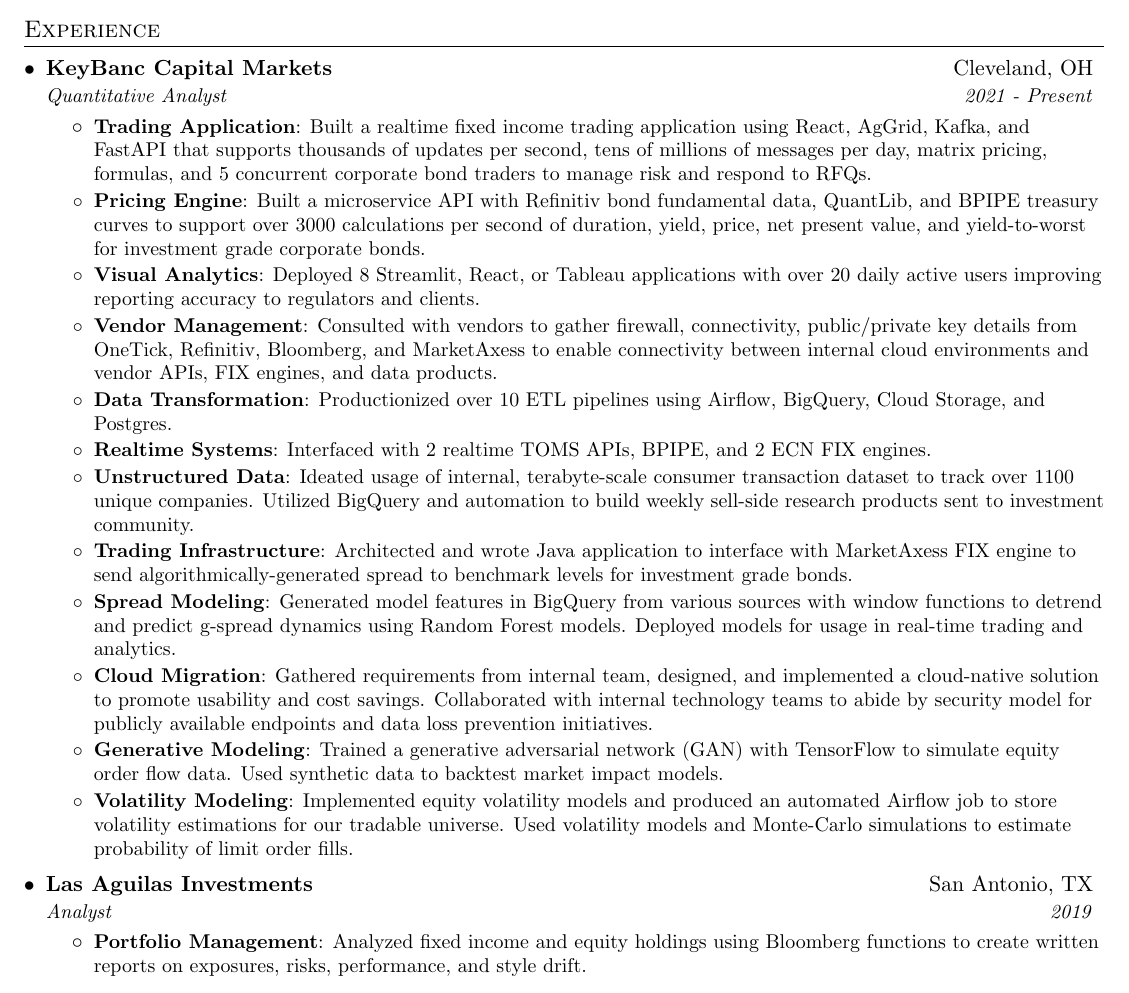
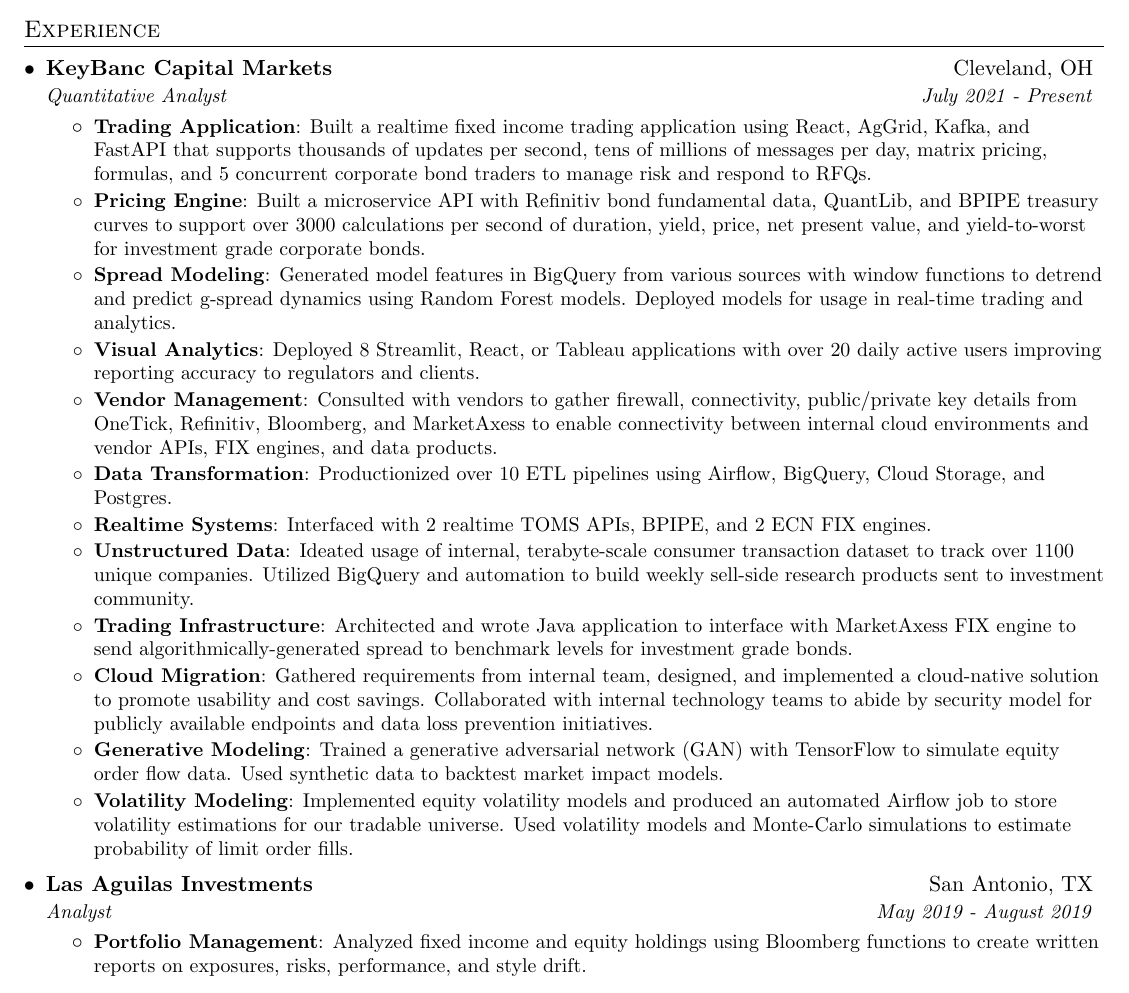
Before and after one commit to jptree/resume, a LaTeX CV (resume.tex): part of page 1 of 2, cut so that both start at the same text. Compiled offline with pdfLaTeX.

Commit message:
adding accomplishments

```diff
--- a/resume.tex
+++ b/resume.tex
@@ -107,12 +107,14 @@
 
     \resumeSubheading
       {KeyBanc Capital Markets}{Cleveland, OH}
-      {Quantitative Analyst}{2021 - Present}
+      {Quantitative Analyst}{July 2021 - Present}
       \resumeItemListStart
         \resumeItem{Trading Application}
             {Built a realtime fixed income trading application using React, AgGrid, Kafka, and FastAPI that supports thousands of updates per second, tens of millions of messages per day, matrix pricing, formulas, and 5 concurrent corporate bond traders to manage risk and respond to RFQs.}
         \resumeItem{Pricing Engine}
             {Built a microservice API with Refinitiv bond fundamental data, QuantLib, and BPIPE treasury curves to support over 3000 calculations per second of duration, yield, price, net present value, and yield-to-worst for investment grade corporate bonds.}
+        \resumeItem{Spread Modeling}
+            {Generated model features in BigQuery from various sources with window functions to detrend and predict g-spread dynamics using Random Forest models. Deployed models for usage in real-time trading and analytics.}
         \resumeItem{Visual Analytics}
             {Deployed 8 Streamlit, React, or Tableau applications with over 20 daily active users improving reporting accuracy to regulators and clients.}
         \resumeItem{Vendor Management}
@@ -125,8 +127,6 @@
           {Ideated usage of internal, terabyte-scale consumer transaction dataset to track over 1100 unique companies. Utilized BigQuery and automation to build weekly sell-side research products sent to investment community.}
         \resumeItem{Trading Infrastructure}
           {Architected and wrote Java application to interface with MarketAxess FIX engine to send algorithmically-generated spread to benchmark levels for investment grade bonds.}
-        \resumeItem{Spread Modeling}
-            {Generated model features in BigQuery from various sources with window functions to detrend and predict g-spread dynamics using Random Forest models. Deployed models for usage in real-time trading and analytics.}
         \resumeItem{Cloud Migration}
             {Gathered requirements from internal team, designed, and implemented a cloud-native solution to promote usability and cost savings. Collaborated with internal technology teams to abide by security model for publicly available endpoints and data loss prevention initiatives.}
         \resumeItem{Generative Modeling}
@@ -137,7 +137,7 @@
 
     \resumeSubheading
       {Las Aguilas Investments}{San Antonio, TX}
-      {Analyst}{2019}
+      {Analyst}{May 2019 - August 2019}
       \resumeItemListStart
         \resumeItem{Portfolio Management}
           {Analyzed fixed income and equity holdings using Bloomberg functions to create written reports on exposures, risks, performance, and style drift.}
```
Also changed, not shown: resume.pdf.
